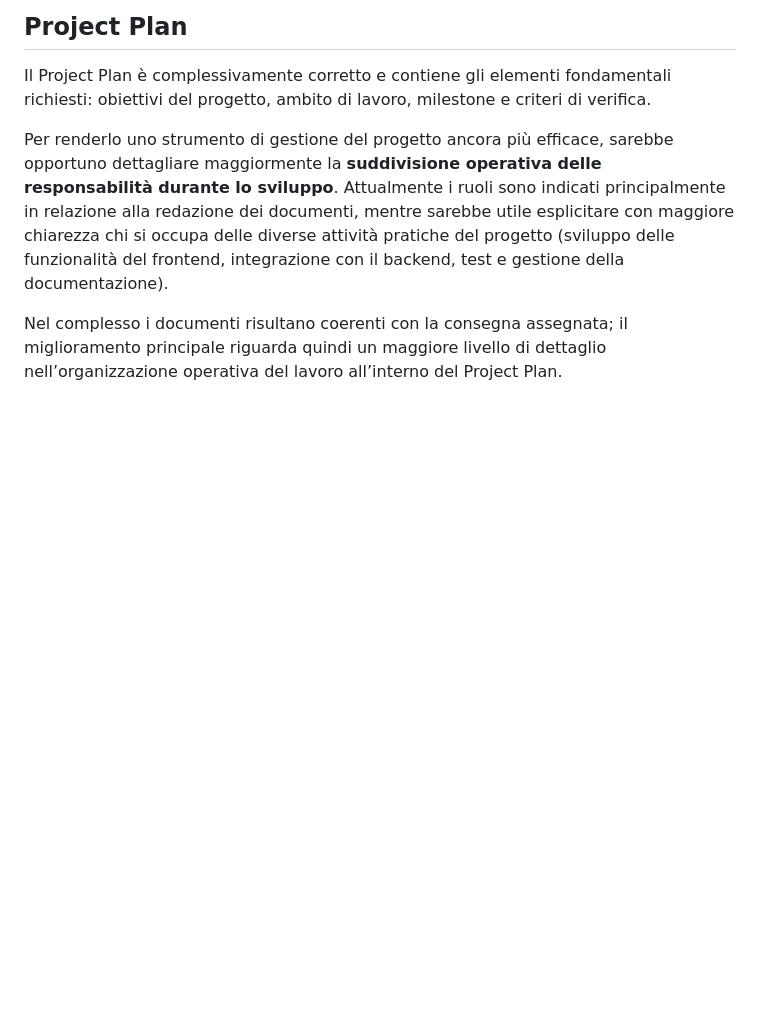
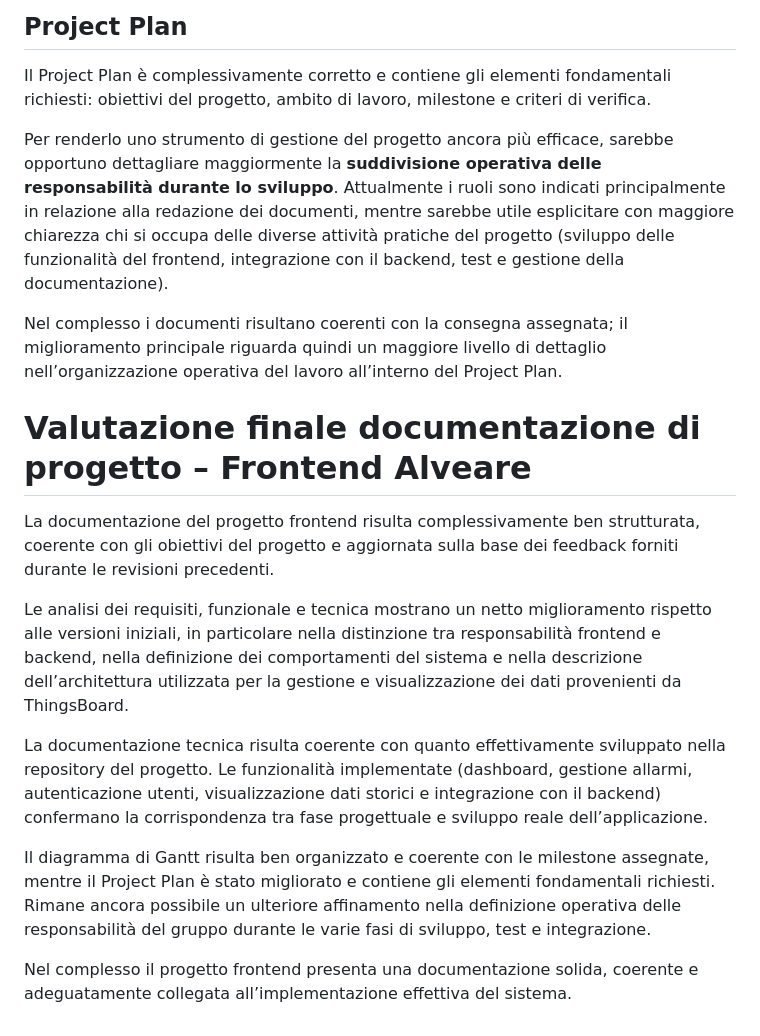
Before and after one commit to obbego/SmartBeeHive, a Markdown page: Relazioni/frontend/feedback_docente.md, the part around the change. GitHub-like rendering; blank space fills up the shorter version.

```diff
--- a/Relazioni/frontend/feedback_docente.md
+++ b/Relazioni/frontend/feedback_docente.md
@@ -125,3 +125,15 @@ Il Project Plan è complessivamente corretto e contiene gli elementi fondamental
 Per renderlo uno strumento di gestione del progetto ancora più efficace, sarebbe opportuno dettagliare maggiormente la **suddivisione operativa delle responsabilità durante lo sviluppo**. Attualmente i ruoli sono indicati principalmente in relazione alla redazione dei documenti, mentre sarebbe utile esplicitare con maggiore chiarezza chi si occupa delle diverse attività pratiche del progetto (sviluppo delle funzionalità del frontend, integrazione con il backend, test e gestione della documentazione).
 
 Nel complesso i documenti risultano coerenti con la consegna assegnata; il miglioramento principale riguarda quindi un maggiore livello di dettaglio nell’organizzazione operativa del lavoro all’interno del Project Plan.
+
+# Valutazione finale documentazione di progetto – Frontend Alveare
+
+La documentazione del progetto frontend risulta complessivamente ben strutturata, coerente con gli obiettivi del progetto e aggiornata sulla base dei feedback forniti durante le revisioni precedenti.
+
+Le analisi dei requisiti, funzionale e tecnica mostrano un netto miglioramento rispetto alle versioni iniziali, in particolare nella distinzione tra responsabilità frontend e backend, nella definizione dei comportamenti del sistema e nella descrizione dell’architettura utilizzata per la gestione e visualizzazione dei dati provenienti da ThingsBoard.
+
+La documentazione tecnica risulta coerente con quanto effettivamente sviluppato nella repository del progetto. Le funzionalità implementate (dashboard, gestione allarmi, autenticazione utenti, visualizzazione dati storici e integrazione con il backend) confermano la corrispondenza tra fase progettuale e sviluppo reale dell’applicazione.
+
+Il diagramma di Gantt risulta ben organizzato e coerente con le milestone assegnate, mentre il Project Plan è stato migliorato e contiene gli elementi fondamentali richiesti. Rimane ancora possibile un ulteriore affinamento nella definizione operativa delle responsabilità del gruppo durante le varie fasi di sviluppo, test e integrazione.
+
+Nel complesso il progetto frontend presenta una documentazione solida, coerente e adeguatamente collegata all’implementazione effettiva del sistema.
```
